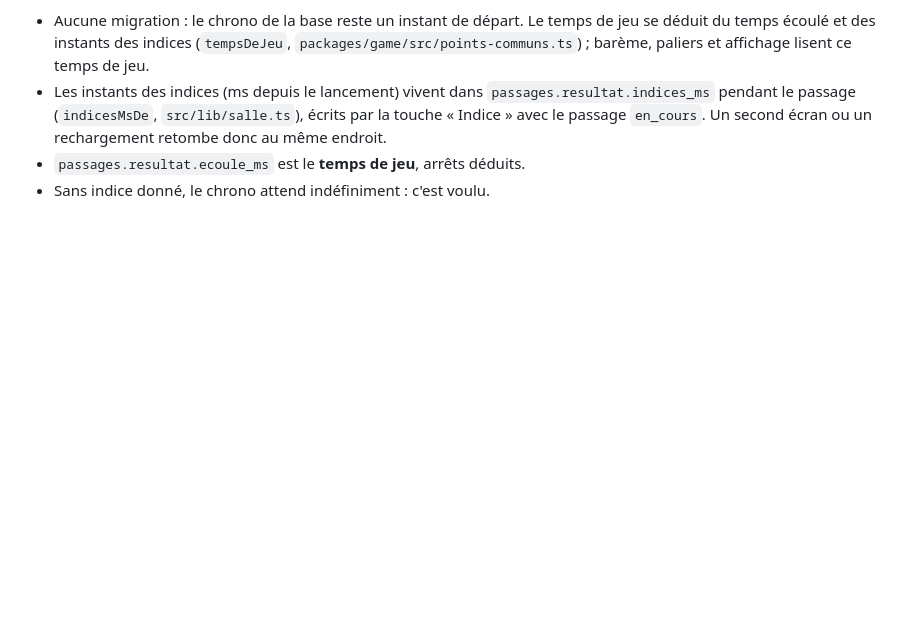
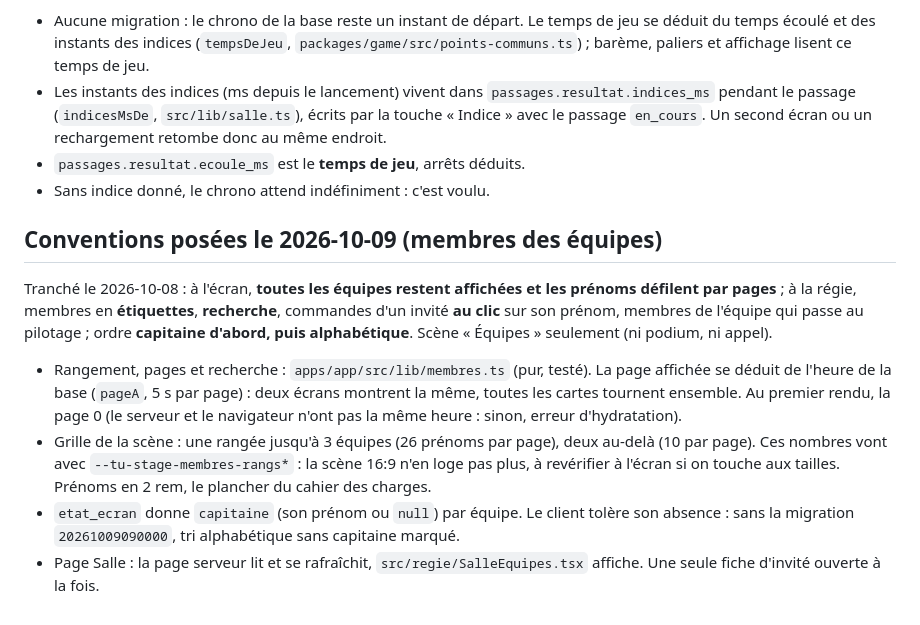
Before and after one commit to darvinho93-boop/TeamUp, a Markdown page: CLAUDE.md, the part around the change. Drawn GitHub-style; blank space fills up the shorter version.

Commit message:
docs: conventions de l'affichage des membres des équipes
Co-Authored-By: Claude Opus 5.5 <noreply@anthropic.com>

```diff
--- a/CLAUDE.md
+++ b/CLAUDE.md
@@ -360,3 +360,23 @@ pendant l'arrêt, au score du palier qui s'ouvre ; la durée prévue du programm
   le passage `en_cours`. Un second écran ou un rechargement retombe donc au même endroit.
 - `passages.resultat.ecoule_ms` est le **temps de jeu**, arrêts déduits.
 - Sans indice donné, le chrono attend indéfiniment : c'est voulu.
+
+## Conventions posées le 2026-10-09 (membres des équipes)
+
+Tranché le 2026-10-08 : à l'écran, **toutes les équipes restent affichées et les prénoms
+défilent par pages** ; à la régie, membres en **étiquettes**, **recherche**, commandes d'un
+invité **au clic** sur son prénom, membres de l'équipe qui passe au pilotage ; ordre
+**capitaine d'abord, puis alphabétique**. Scène « Équipes » seulement (ni podium, ni appel).
+
+- Rangement, pages et recherche : `apps/app/src/lib/membres.ts` (pur, testé). La page
+  affichée se déduit de l'heure de la base (`pageA`, 5 s par page) : deux écrans montrent la
+  même, toutes les cartes tournent ensemble. Au premier rendu, la page 0 (le serveur et le
+  navigateur n'ont pas la même heure : sinon, erreur d'hydratation).
+- Grille de la scène : une rangée jusqu'à 3 équipes (26 prénoms par page), deux au-delà
+  (10 par page). Ces nombres vont avec `--tu-stage-membres-rangs*` : la scène 16:9 n'en loge
+  pas plus, à revérifier à l'écran si on touche aux tailles. Prénoms en 2 rem, le plancher
+  du cahier des charges.
+- `etat_ecran` donne `capitaine` (son prénom ou `null`) par équipe. Le client tolère son
+  absence : sans la migration `20261009090000`, tri alphabétique sans capitaine marqué.
+- Page Salle : la page serveur lit et se rafraîchit, `src/regie/SalleEquipes.tsx` affiche.
+  Une seule fiche d'invité ouverte à la fois.
```
